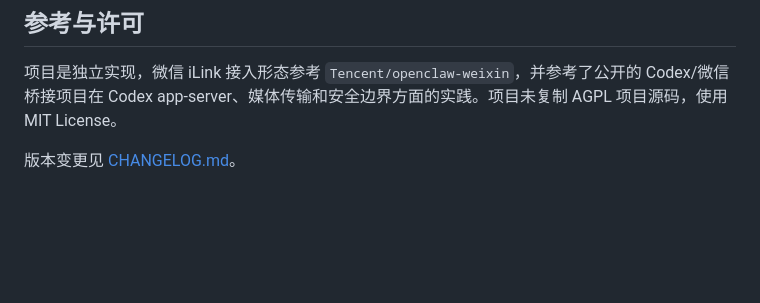
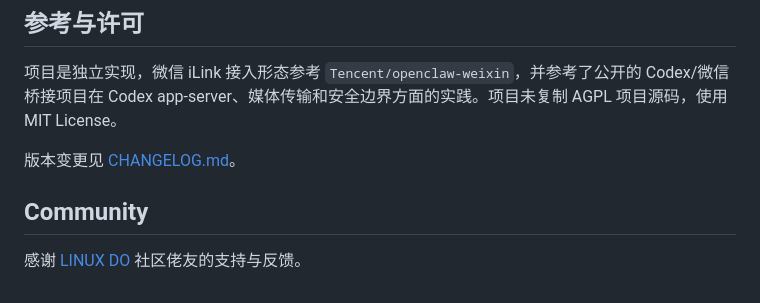
Before and after one commit to XavierJiezou/codex-weixin, a Markdown page: README.md, the part around the change. Drawn GitHub-style; blank space fills up the shorter version.

Commit message:
docs: acknowledge LINUX DO community

```diff
--- a/README.md
+++ b/README.md
@@ -221,3 +221,7 @@ npm run build
 项目是独立实现，微信 iLink 接入形态参考 `Tencent/openclaw-weixin`，并参考了公开的 Codex/微信桥接项目在 Codex app-server、媒体传输和安全边界方面的实践。项目未复制 AGPL 项目源码，使用 MIT License。
 
 版本变更见 [CHANGELOG.md](./CHANGELOG.md)。
+
+## Community
+
+感谢 [LINUX DO](https://linux.do/) 社区佬友的支持与反馈。
```
